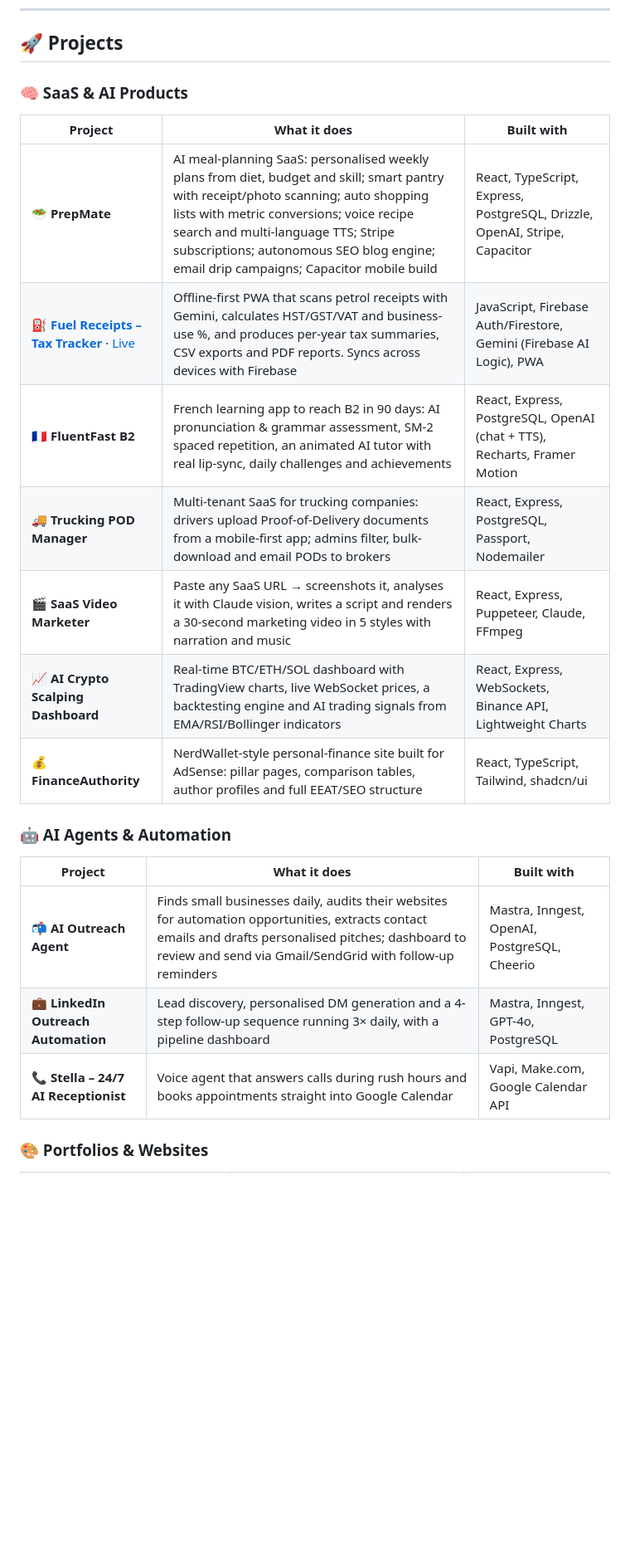
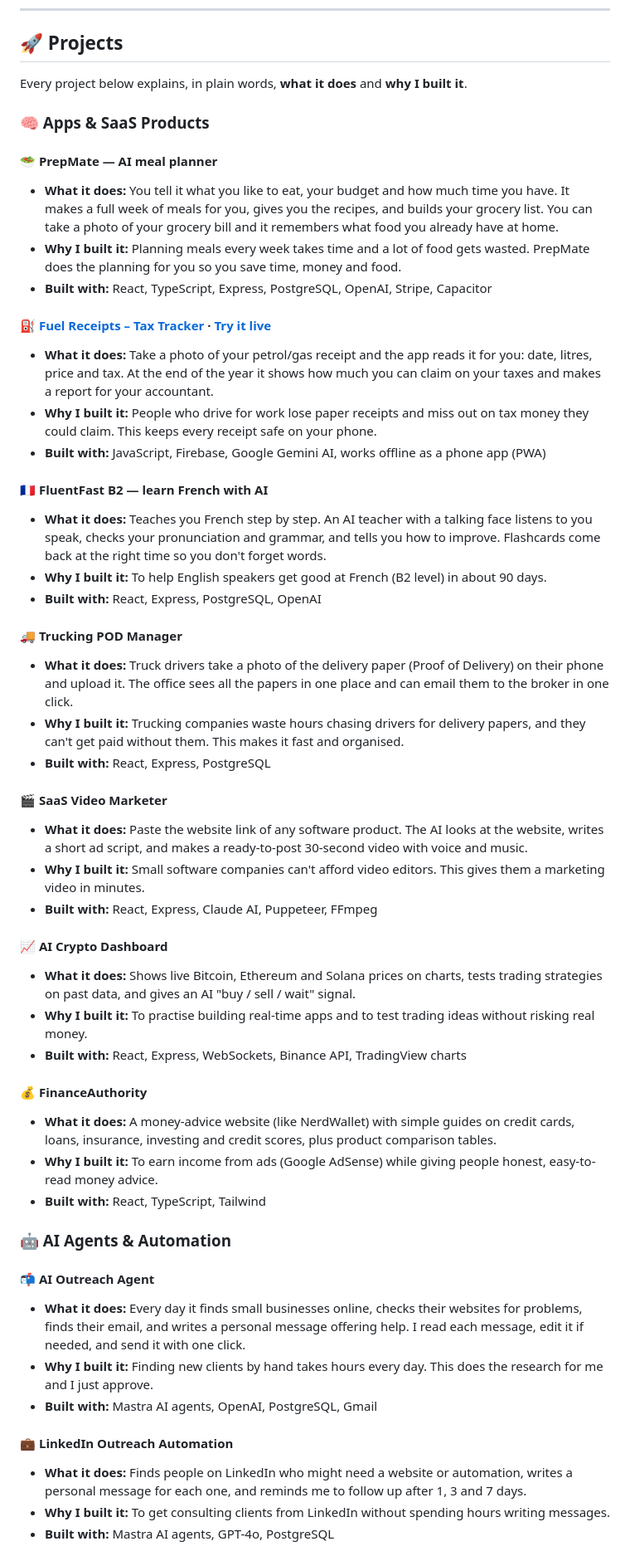
Before and after one commit to himanshubashambu08-star/himanshubashambu08, a Markdown page: README.md, the part around one of its changes. Shown at 83% size. Drawn GitHub-style; blank space fills up the shorter version.

Commit message:
Explain every project in simple words: what it does and why
Co-Authored-By: Claude Opus 5.5 <noreply@anthropic.com>
Claude-Session: https://claude.ai/code/session_01Bva1UrBF4ibdoSXbUm3EPU

```diff
--- a/README.md
+++ b/README.md
@@ -18,25 +18,54 @@ I build AI-powered tools and automations that help small businesses save time an
 
 ## 🚀 Projects
 
-### 🧠 SaaS & AI Products
+Every project below explains, in plain words, **what it does** and **why I built it**.
 
-| Project | What it does | Built with |
-|---|---|---|
-| **🥗 PrepMate** | AI meal-planning SaaS: personalised weekly plans from diet, budget and skill; smart pantry with receipt/photo scanning; auto shopping lists with metric conversions; voice recipe search and multi-language TTS; Stripe subscriptions; autonomous SEO blog engine; email drip campaigns; Capacitor mobile build | React, TypeScript, Express, PostgreSQL, Drizzle, OpenAI, Stripe, Capacitor |
-| **⛽ [Fuel Receipts – Tax Tracker](./petrol-receipts)** · [Live](https://himanshubashambu08-star.github.io/himanshubashambu08/) | Offline-first PWA that scans petrol receipts with Gemini, calculates HST/GST/VAT and business-use %, and produces per-year tax summaries, CSV exports and PDF reports. Syncs across devices with Firebase | JavaScript, Firebase Auth/Firestore, Gemini (Firebase AI Logic), PWA |
-| **🇫🇷 FluentFast B2** | French learning app to reach B2 in 90 days: AI pronunciation & grammar assessment, SM-2 spaced repetition, an animated AI tutor with real lip-sync, daily challenges and achievements | React, Express, PostgreSQL, OpenAI (chat + TTS), Recharts, Framer Motion |
-| **🚚 Trucking POD Manager** | Multi-tenant SaaS for trucking companies: drivers upload Proof-of-Delivery documents from a mobile-first app; admins filter, bulk-download and email PODs to brokers | React, Express, PostgreSQL, Passport, Nodemailer |
-| **🎬 SaaS Video Marketer** | Paste any SaaS URL → screenshots it, analyses it with Claude vision, writes a script and renders a 30-second marketing video in 5 styles with narration and music | React, Express, Puppeteer, Claude, FFmpeg |
-| **📈 AI Crypto Scalping Dashboard** | Real-time BTC/ETH/SOL dashboard with TradingView charts, live WebSocket prices, a backtesting engine and AI trading signals from EMA/RSI/Bollinger indicators | React, Express, WebSockets, Binance API, Lightweight Charts |
-| **💰 FinanceAuthority** | NerdWallet-style personal-finance site built for AdSense: pillar pages, comparison tables, author profiles and full EEAT/SEO structure | React, TypeScript, Tailwind, shadcn/ui |
+### 🧠 Apps & SaaS Products
+
+#### 🥗 PrepMate — AI meal planner
+- **What it does:** You tell it what you like to eat, your budget and how much time you have. It makes a full week of meals for you, gives you the recipes, and builds your grocery list. You can take a photo of your grocery bill and it remembers what food you already have at home.
+- **Why I built it:** Planning meals every week takes time and a lot of food gets wasted. PrepMate does the planning for you so you save time, money and food.
+- **Built with:** React, TypeScript, Express, PostgreSQL, OpenAI, Stripe, Capacitor
+
+#### ⛽ [Fuel Receipts – Tax Tracker](./petrol-receipts) · [Try it live](https://himanshubashambu08-star.github.io/himanshubashambu08/)
+- **What it does:** Take a photo of your petrol/gas receipt and the app reads it for you: date, litres, price and tax. At the end of the year it shows how much you can claim on your taxes and makes a report for your accountant.
+- **Why I built it:** People who drive for work lose paper receipts and miss out on tax money they could claim. This keeps every receipt safe on your phone.
+- **Built with:** JavaScript, Firebase, Google Gemini AI, works offline as a phone app (PWA)
+
+#### 🇫🇷 FluentFast B2 — learn French with AI
+- **What it does:** Teaches you French step by step. An AI teacher with a talking face listens to you speak, checks your pronunciation and grammar, and tells you how to improve. Flashcards come back at the right time so you don't forget words.
+- **Why I built it:** To help English speakers get good at French (B2 level) in about 90 days.
+- **Built with:** React, Express, PostgreSQL, OpenAI
+
+#### 🚚 Trucking POD Manager
+- **What it does:** Truck drivers take a photo of the delivery paper (Proof of Delivery) on their phone and upload it. The office sees all the papers in one place and can email them to the broker in one click.
+- **Why I built it:** Trucking companies waste hours chasing drivers for delivery papers, and they can't get paid without them. This makes it fast and organised.
+- **Built with:** React, Express, PostgreSQL
+
+#### 🎬 SaaS Video Marketer
+- **What it does:** Paste the website link of any software product. The AI looks at the website, writes a short ad script, and makes a ready-to-post 30-second video with voice and music.
+- **Why I built it:** Small software companies can't afford video editors. This gives them a marketing video in minutes.
+- **Built with:** React, Express, Claude AI, Puppeteer, FFmpeg
+
+#### 📈 AI Crypto Dashboard
+- **What it does:** Shows live Bitcoin, Ethereum and Solana prices on charts, tests trading strategies on past data, and gives an AI "buy / sell / wait" signal.
+- **Why I built it:** To practise building real-time apps and to test trading ideas without risking real money.
+- **Built with:** React, Express, WebSockets, Binance API, TradingView charts
+
+#### 💰 FinanceAuthority
+- **What it does:** A money-advice website (like NerdWallet) with simple guides on credit cards, loans, insurance, investing and credit scores, plus product comparison tables.
+- **Why I built it:** To earn income from ads (Google AdSense) while giving people honest, easy-to-read money advice.
+- **Built with:** React, TypeScript, Tailwind
 
 ### 🤖 AI Agents & Automation
 
-| Project | What it does | Built with |
-|---|---|---|
-| **📬 AI Outreach Agent** | Finds small businesses daily, audits their websites for automation opportunities, extracts contact emails and drafts personalised pitches; dashboard to review and send via Gmail/SendGrid with follow-up reminders | Mastra, Inngest, OpenAI, PostgreSQL, Cheerio |
-| **💼 LinkedIn Outreach Automation** | Lead discovery, personalised DM generation and a 4-step follow-up sequence running 3× daily, with a pipeline dashboard | Mastra, Inngest, GPT-4o, PostgreSQL |
-| **📞 Stella – 24/7 AI Receptionist** | Voice agent that answers calls during rush hours and books appointments straight into Google Calendar | Vapi, Make.com, Google Calendar API |
+#### 📬 AI Outreach Agent
+- **What it does:** Every day it finds small businesses online, checks their websites for problems, finds their email, and writes a personal message offering help. I read each message, edit it if needed, and send it with one click.
+- **Why I built it:** Finding new clients by hand takes hours every day. This does the research for me and I just approve.
+- **Built with:** Mastra AI agents, OpenAI, PostgreSQL, Gmail
 
-### 🎨 Portfolios & Websites
+#### 💼 LinkedIn Outreach Automation
+- **What it does:** Finds people on LinkedIn who might need a website or automation, writes a personal message for each one, and reminds me to follow up after 1, 3 and 7 days.
+- **Why I built it:** To get consulting clients from LinkedIn without spending hours writing messages.
+- **Built with:** Mastra AI agents, GPT-4o, PostgreSQL
 
```
Also changed, not shown: other parts of README.md (+20 -9 lines).
